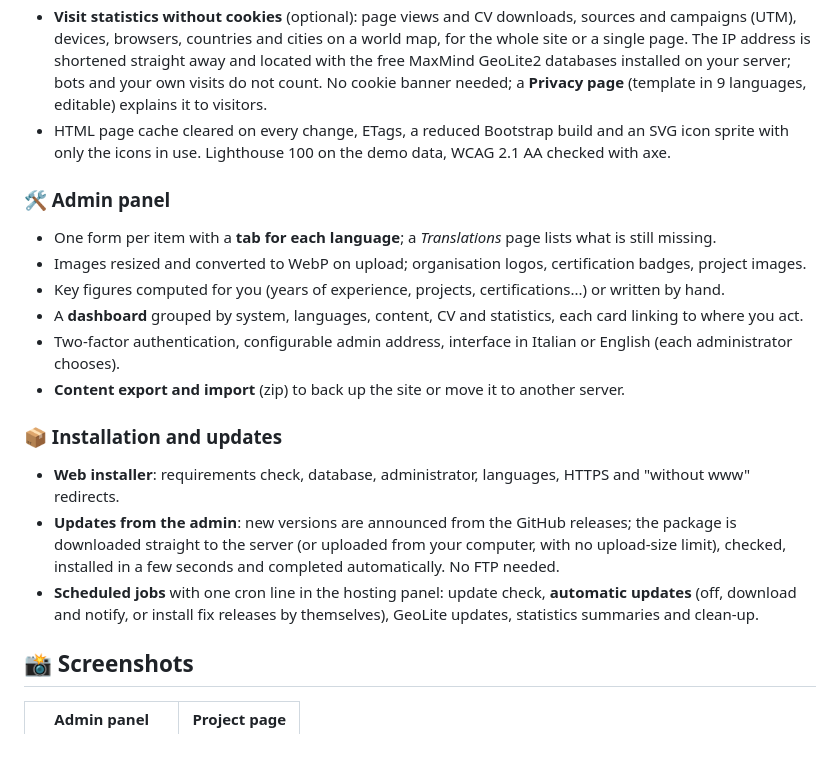
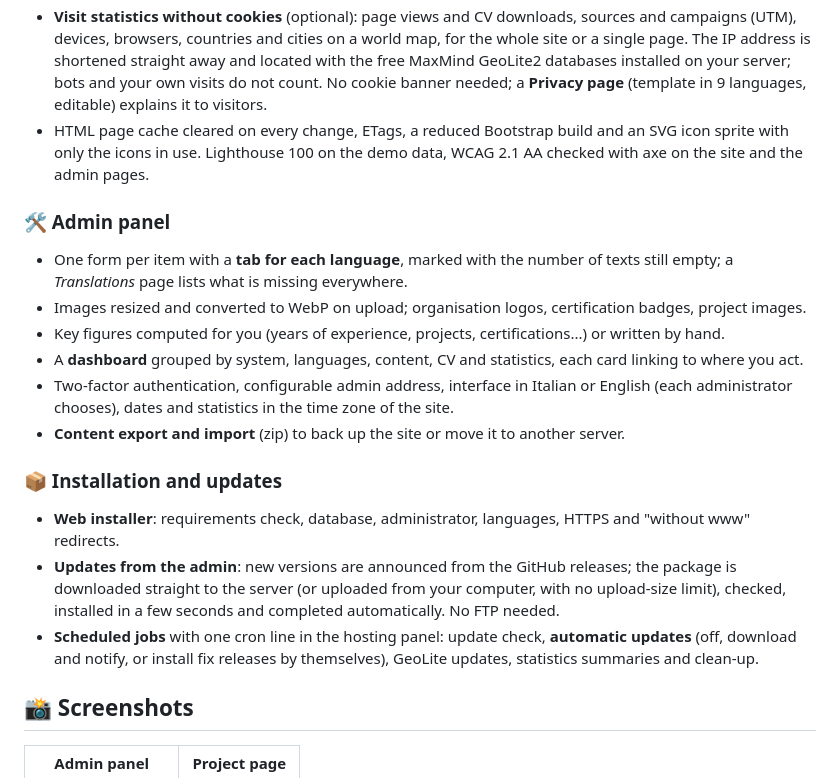
Before and after one commit to Razzo1987/Resume-Application, a Markdown page: README.md, the part around the change. Drawn GitHub-style; blank space fills up the shorter version.

Commit message:
README: traduzioni mancanti, fuso orario, axe sull'admin
Co-Authored-By: Claude Opus 5.5 <noreply@anthropic.com>
Claude-Session: https://claude.ai/code/session_01BmrW1YcPWnkZo5yQfUDLMr

```diff
--- a/README.md
+++ b/README.md
@@ -69,15 +69,16 @@ can be imported (see [docs/INSTALL.md](docs/INSTALL.md#from-version-1)).
   your own visits do not count. No cookie banner needed; a **Privacy page** (template in 9 languages, editable)
   explains it to visitors.
 - HTML page cache cleared on every change, ETags, a reduced Bootstrap build and an SVG icon sprite with only the
-  icons in use. Lighthouse 100 on the demo data, WCAG 2.1 AA checked with axe.
+  icons in use. Lighthouse 100 on the demo data, WCAG 2.1 AA checked with axe on the site and the admin pages.
 
 ### 🛠️ Admin panel
-- One form per item with a **tab for each language**; a *Translations* page lists what is still missing.
+- One form per item with a **tab for each language**, marked with the number of texts still empty; a *Translations*
+  page lists what is missing everywhere.
 - Images resized and converted to WebP on upload; organisation logos, certification badges, project images.
 - Key figures computed for you (years of experience, projects, certifications...) or written by hand.
 - A **dashboard** grouped by system, languages, content, CV and statistics, each card linking to where you act.
 - Two-factor authentication, configurable admin address, interface in Italian or English (each administrator
-  chooses).
+  chooses), dates and statistics in the time zone of the site.
 - **Content export and import** (zip) to back up the site or move it to another server.
 
 ### 📦 Installation and updates
@@ -85,8 +86,8 @@ can be imported (see [docs/INSTALL.md](docs/INSTALL.md#from-version-1)).
 - **Updates from the admin**: new versions are announced from the GitHub releases; the package is downloaded
   straight to the server (or uploaded from your computer, with no upload-size limit), checked, installed in a few
   seconds and completed automatically. No FTP needed.
-- **Scheduled jobs** with one cron line in the hosting panel: update check, **automatic updates** (off, download and notify, or
-  install fix releases by themselves), GeoLite updates, statistics summaries and clean-up.
+- **Scheduled jobs** with one cron line in the hosting panel: update check, **automatic updates** (off, download and
+  notify, or install fix releases by themselves), GeoLite updates, statistics summaries and clean-up.
 
 ## 📸 Screenshots
 
```
